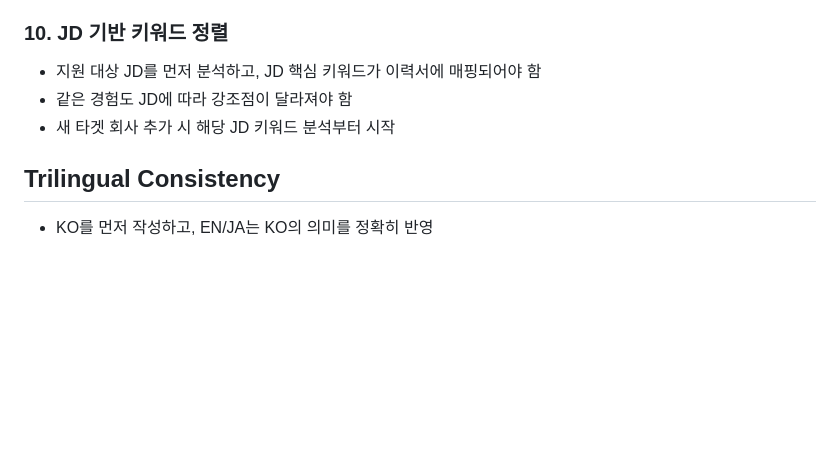
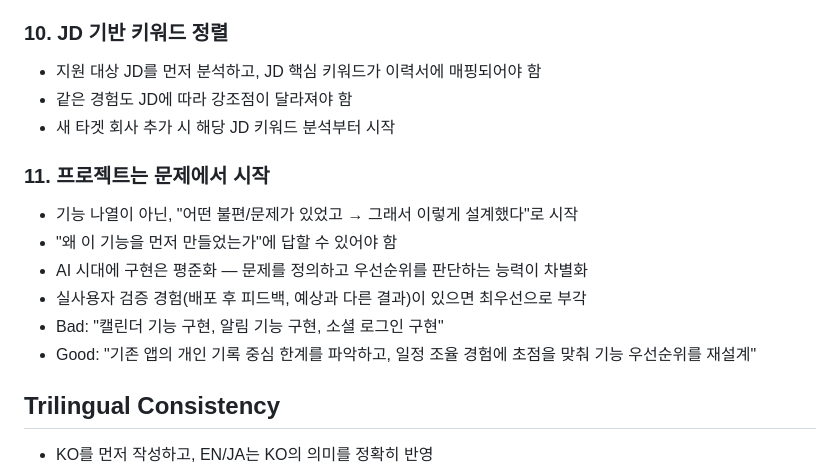
Before and after one commit to UjiinEatingTangerines/UjiinEatingTangerines.github.io, a Markdown page: CLAUDE.md, the part around the change. GitHub-like rendering; blank space fills up the shorter version.

Commit message:
docs: add resume rule #11 — projects start from problems, not features
- "어떤 불편/문제가 있었고 → 그래서 이렇게 설계했다" 구조 필수
- AI 시대에 구현은 평준화, 문제 정의와 우선순위 판단이 차별화
- 실사용자 검증 경험(배포 후 피드백)이 있으면 최우선 부각

```diff
--- a/CLAUDE.md
+++ b/CLAUDE.md
@@ -69,6 +69,14 @@ These rules are distilled from reviewer feedback (Ted, Jude, and senior engineer
 - 같은 경험도 JD에 따라 강조점이 달라져야 함
 - 새 타겟 회사 추가 시 해당 JD 키워드 분석부터 시작
 
+### 11. 프로젝트는 문제에서 시작
+- 기능 나열이 아닌, "어떤 불편/문제가 있었고 → 그래서 이렇게 설계했다"로 시작
+- "왜 이 기능을 먼저 만들었는가"에 답할 수 있어야 함
+- AI 시대에 구현은 평준화 — 문제를 정의하고 우선순위를 판단하는 능력이 차별화
+- 실사용자 검증 경험(배포 후 피드백, 예상과 다른 결과)이 있으면 최우선으로 부각
+- Bad: "캘린더 기능 구현, 알림 기능 구현, 소셜 로그인 구현"
+- Good: "기존 앱의 개인 기록 중심 한계를 파악하고, 일정 조율 경험에 초점을 맞춰 기능 우선순위를 재설계"
+
 ## Trilingual Consistency
 - KO를 먼저 작성하고, EN/JA는 KO의 의미를 정확히 반영
 - 기술 용어(Kafka, Redis, Saga 등)는 3개 언어 모두 동일하게 유지
```
